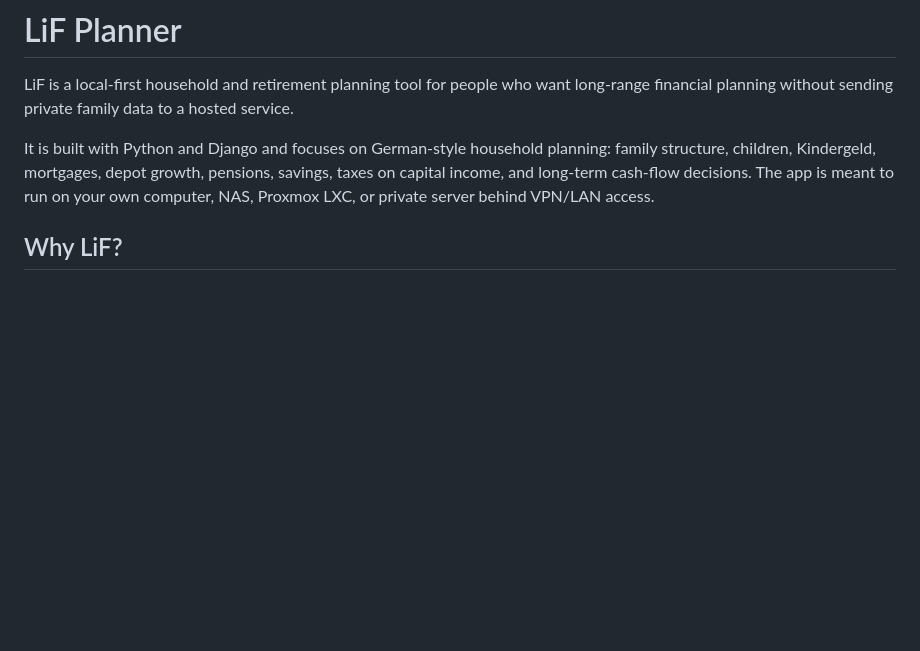
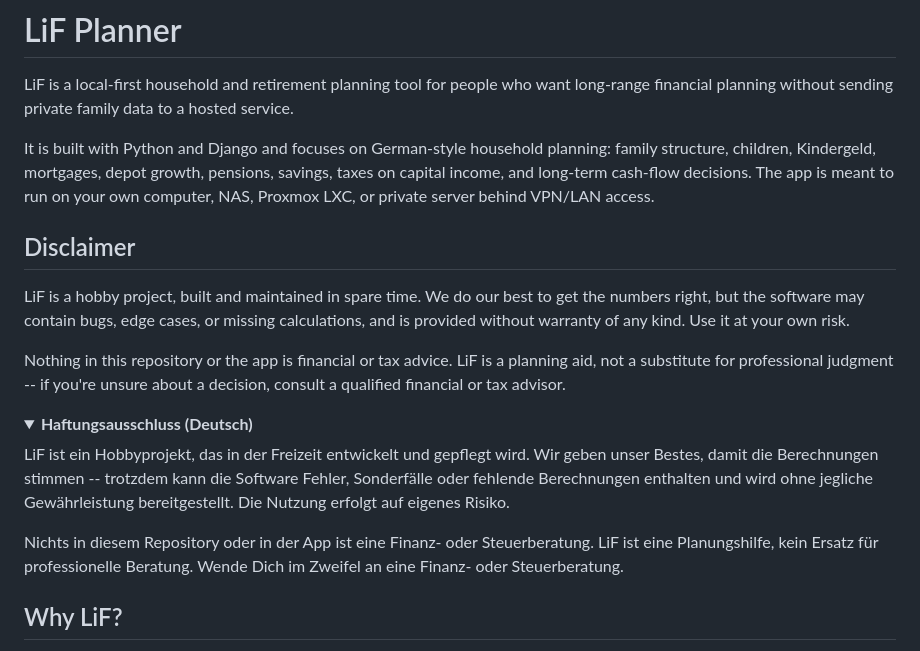
Before and after one commit to lif-planner/lif, a Markdown page: README.md, the part around the change. Rendered like a GitHub page; folded sections open; blank space fills up the shorter version.

Commit message:
Add hobby-project/no-financial-advice disclaimer to README
Co-Authored-By: Claude Sonnet 5 <noreply@anthropic.com>

```diff
--- a/README.md
+++ b/README.md
@@ -9,6 +9,32 @@ planning: family structure, children, Kindergeld, mortgages, depot growth,
 pensions, savings, taxes on capital income, and long-term cash-flow decisions.
 The app is meant to run on your own computer, NAS, Proxmox LXC, or private
 server behind VPN/LAN access.
+
+## Disclaimer
+
+LiF is a hobby project, built and maintained in spare time. We do our best to
+get the numbers right, but the software may contain bugs, edge cases, or
+missing calculations, and is provided without warranty of any kind. Use it at
+your own risk.
+
+Nothing in this repository or the app is financial or tax advice. LiF is a
+planning aid, not a substitute for professional judgment -- if you're unsure
+about a decision, consult a qualified financial or tax advisor.
+
+<details>
+<summary><strong>Haftungsausschluss (Deutsch)</strong></summary>
+
+LiF ist ein Hobbyprojekt, das in der Freizeit entwickelt und gepflegt wird.
+Wir geben unser Bestes, damit die Berechnungen stimmen -- trotzdem kann die
+Software Fehler, Sonderfälle oder fehlende Berechnungen enthalten und wird
+ohne jegliche Gewährleistung bereitgestellt. Die Nutzung erfolgt auf eigenes
+Risiko.
+
+Nichts in diesem Repository oder in der App ist eine Finanz- oder
+Steuerberatung. LiF ist eine Planungshilfe, kein Ersatz für professionelle
+Beratung. Wende Dich im Zweifel an eine Finanz- oder Steuerberatung.
+
+</details>
 
 ## Why LiF?
 
```
